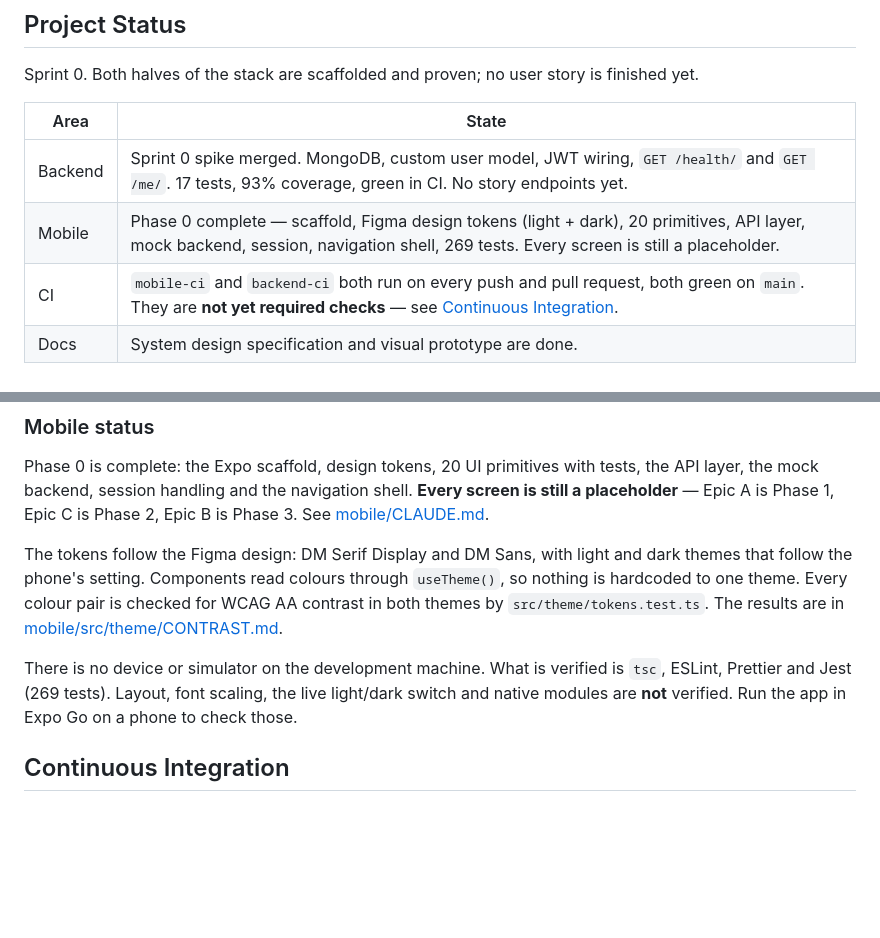
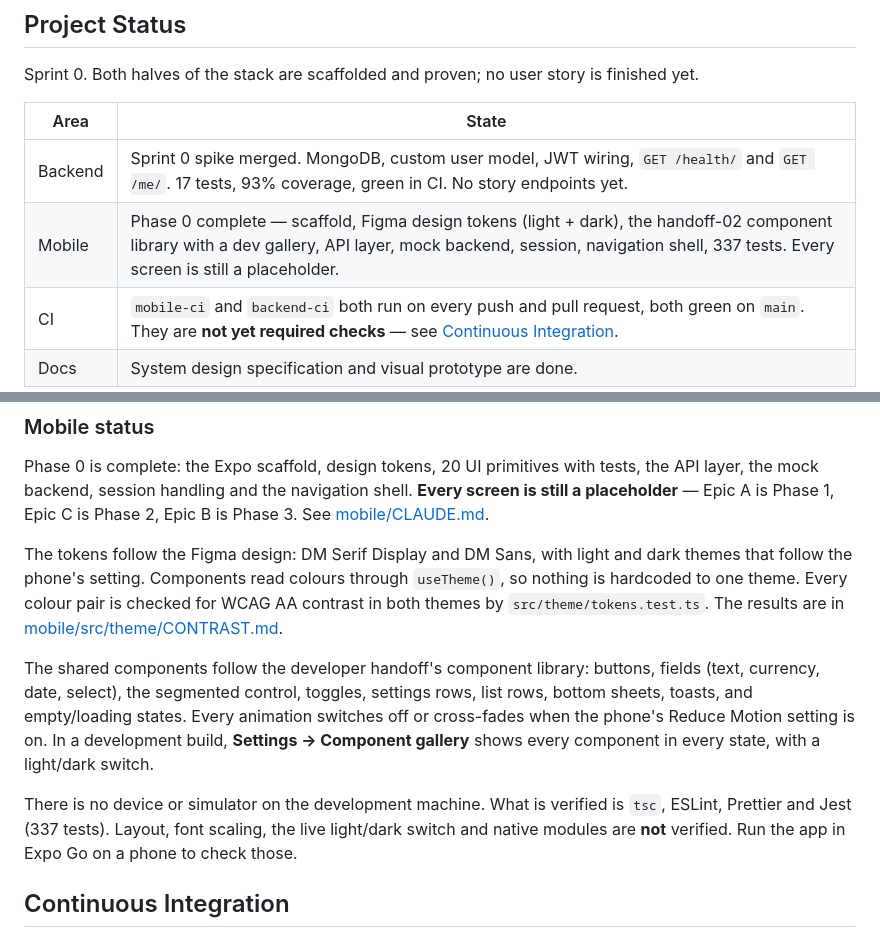
Before and after one commit to hassan47khan/Capstone-Project, a Markdown page: README.md, 2 parts joined by grey strips. GitHub-like rendering; blank space fills up the shorter version.

Commit message:
docs: describe the component library and gallery
Co-Authored-By: Claude Opus 5.5 <noreply@anthropic.com>

```diff
--- a/README.md
+++ b/README.md
@@ -25,7 +25,7 @@ Sprint 0. Both halves of the stack are scaffolded and proven; no user story is f
 | Area | State |
 | --- | --- |
 | Backend | Sprint 0 spike merged. MongoDB, custom user model, JWT wiring, `GET /health/` and `GET /me/`. 17 tests, 93% coverage, green in CI. No story endpoints yet. |
-| Mobile | Phase 0 complete — scaffold, Figma design tokens (light + dark), 20 primitives, API layer, mock backend, session, navigation shell, 269 tests. Every screen is still a placeholder. |
+| Mobile | Phase 0 complete — scaffold, Figma design tokens (light + dark), the handoff-02 component library with a dev gallery, API layer, mock backend, session, navigation shell, 337 tests. Every screen is still a placeholder. |
 | CI | `mobile-ci` and `backend-ci` both run on every push and pull request, both green on `main`. They are **not yet required checks** — see [Continuous Integration](#continuous-integration). |
 | Docs | System design specification and visual prototype are done. |
 
@@ -274,8 +274,15 @@ dark themes that follow the phone's setting. Components read colours through
 for WCAG AA contrast in both themes by `src/theme/tokens.test.ts`. The results
 are in [mobile/src/theme/CONTRAST.md](mobile/src/theme/CONTRAST.md).
 
+The shared components follow the developer handoff's component library: buttons,
+fields (text, currency, date, select), the segmented control, toggles, settings
+rows, list rows, bottom sheets, toasts, and empty/loading states. Every animation
+switches off or cross-fades when the phone's Reduce Motion setting is on. In a
+development build, **Settings → Component gallery** shows every component in
+every state, with a light/dark switch.
+
 There is no device or simulator on the development machine. What is verified is
-`tsc`, ESLint, Prettier and Jest (269 tests). Layout, font scaling, the live
+`tsc`, ESLint, Prettier and Jest (337 tests). Layout, font scaling, the live
 light/dark switch and native modules are **not** verified. Run the app in Expo
 Go on a phone to check those.
 
```
Also changed, not shown: mobile/CLAUDE.md (+4 -2 lines).
